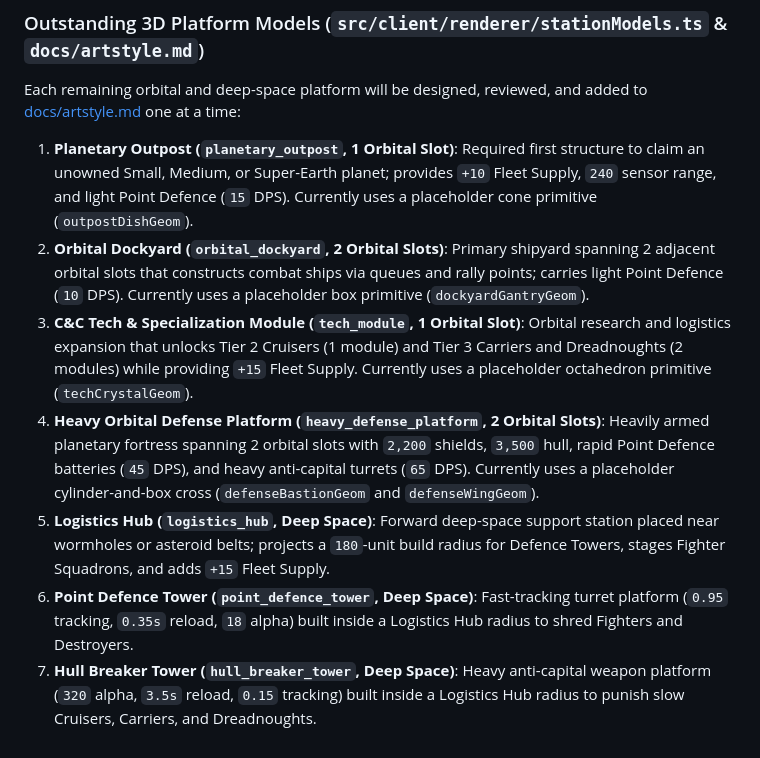
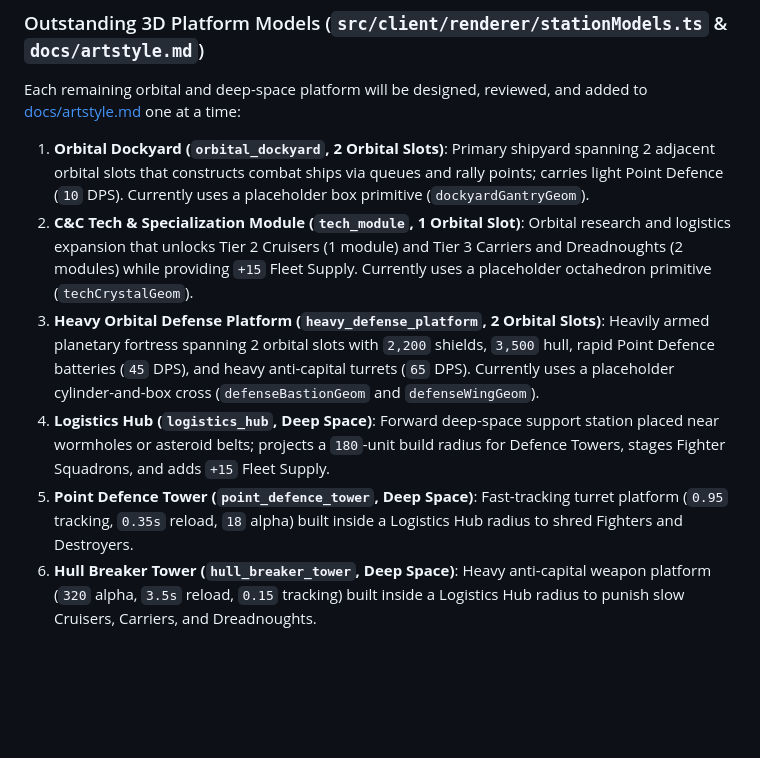
Before and after one commit to Harkole/StarConquest, a Markdown page: README.md, the part around the change. Drawn GitHub-style; blank space fills up the shorter version.

```diff
--- a/README.md
+++ b/README.md
@@ -308,10 +308,9 @@ All balance numbers live in `src/shared/config/` for rapid tuning and headless t
 
 ### Outstanding 3D Platform Models (`src/client/renderer/stationModels.ts` & `docs/artstyle.md`)
 Each remaining orbital and deep-space platform will be designed, reviewed, and added to [docs/artstyle.md](./docs/artstyle.md) one at a time:
-1. **Planetary Outpost (`planetary_outpost`, 1 Orbital Slot)**: Required first structure to claim an unowned Small, Medium, or Super-Earth planet; provides `+10` Fleet Supply, `240` sensor range, and light Point Defence (`15` DPS). Currently uses a placeholder cone primitive (`outpostDishGeom`).
-2. **Orbital Dockyard (`orbital_dockyard`, 2 Orbital Slots)**: Primary shipyard spanning 2 adjacent orbital slots that constructs combat ships via queues and rally points; carries light Point Defence (`10` DPS). Currently uses a placeholder box primitive (`dockyardGantryGeom`).
-3. **C&C Tech & Specialization Module (`tech_module`, 1 Orbital Slot)**: Orbital research and logistics expansion that unlocks Tier 2 Cruisers (1 module) and Tier 3 Carriers and Dreadnoughts (2 modules) while providing `+15` Fleet Supply. Currently uses a placeholder octahedron primitive (`techCrystalGeom`).
-4. **Heavy Orbital Defense Platform (`heavy_defense_platform`, 2 Orbital Slots)**: Heavily armed planetary fortress spanning 2 orbital slots with `2,200` shields, `3,500` hull, rapid Point Defence batteries (`45` DPS), and heavy anti-capital turrets (`65` DPS). Currently uses a placeholder cylinder-and-box cross (`defenseBastionGeom` and `defenseWingGeom`).
-5. **Logistics Hub (`logistics_hub`, Deep Space)**: Forward deep-space support station placed near wormholes or asteroid belts; projects a `180`-unit build radius for Defence Towers, stages Fighter Squadrons, and adds `+15` Fleet Supply.
-6. **Point Defence Tower (`point_defence_tower`, Deep Space)**: Fast-tracking turret platform (`0.95` tracking, `0.35s` reload, `18` alpha) built inside a Logistics Hub radius to shred Fighters and Destroyers.
-7. **Hull Breaker Tower (`hull_breaker_tower`, Deep Space)**: Heavy anti-capital weapon platform (`320` alpha, `3.5s` reload, `0.15` tracking) built inside a Logistics Hub radius to punish slow Cruisers, Carriers, and Dreadnoughts.
+1. **Orbital Dockyard (`orbital_dockyard`, 2 Orbital Slots)**: Primary shipyard spanning 2 adjacent orbital slots that constructs combat ships via queues and rally points; carries light Point Defence (`10` DPS). Currently uses a placeholder box primitive (`dockyardGantryGeom`).
+2. **C&C Tech & Specialization Module (`tech_module`, 1 Orbital Slot)**: Orbital research and logistics expansion that unlocks Tier 2 Cruisers (1 module) and Tier 3 Carriers and Dreadnoughts (2 modules) while providing `+15` Fleet Supply. Currently uses a placeholder octahedron primitive (`techCrystalGeom`).
+3. **Heavy Orbital Defense Platform (`heavy_defense_platform`, 2 Orbital Slots)**: Heavily armed planetary fortress spanning 2 orbital slots with `2,200` shields, `3,500` hull, rapid Point Defence batteries (`45` DPS), and heavy anti-capital turrets (`65` DPS). Currently uses a placeholder cylinder-and-box cross (`defenseBastionGeom` and `defenseWingGeom`).
+4. **Logistics Hub (`logistics_hub`, Deep Space)**: Forward deep-space support station placed near wormholes or asteroid belts; projects a `180`-unit build radius for Defence Towers, stages Fighter Squadrons, and adds `+15` Fleet Supply.
+5. **Point Defence Tower (`point_defence_tower`, Deep Space)**: Fast-tracking turret platform (`0.95` tracking, `0.35s` reload, `18` alpha) built inside a Logistics Hub radius to shred Fighters and Destroyers.
+6. **Hull Breaker Tower (`hull_breaker_tower`, Deep Space)**: Heavy anti-capital weapon platform (`320` alpha, `3.5s` reload, `0.15` tracking) built inside a Logistics Hub radius to punish slow Cruisers, Carriers, and Dreadnoughts.
```
Also changed, not shown: docs/artstyle.md (+20 -0 lines), docs/outpost-vanguard-orthographic.jpg (added), 2 other files.
